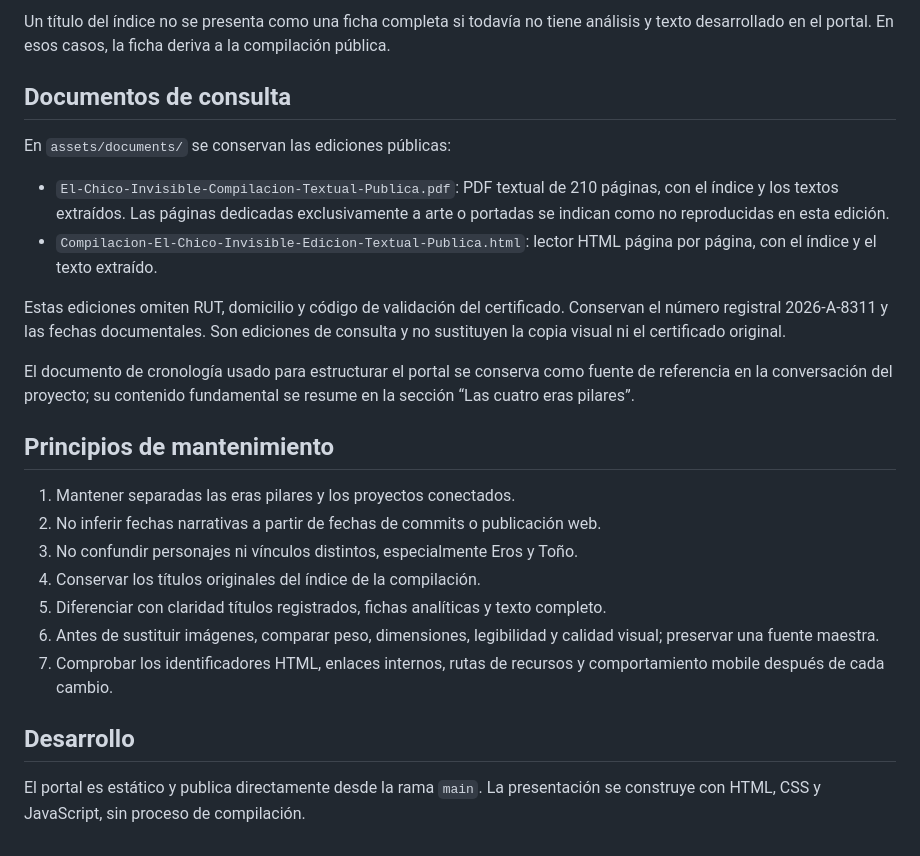
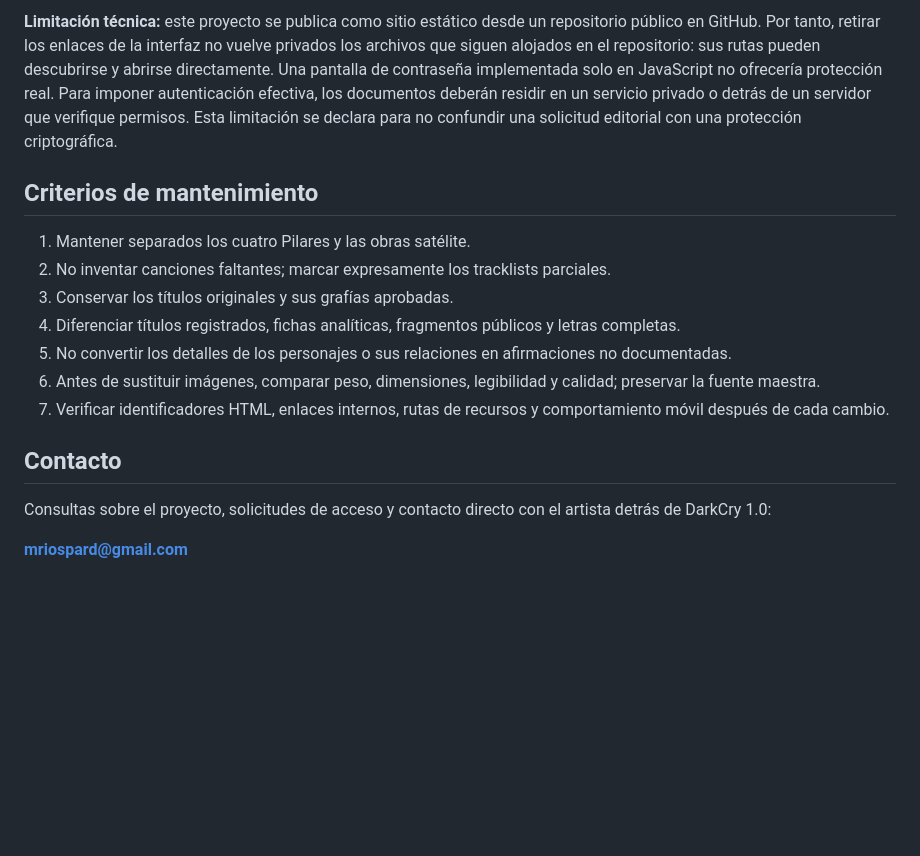
Before and after one commit to DarkCry10/darkcry10.github.io, a Markdown page: README.md, the part around one of its changes. GitHub-like rendering; blank space fills up the shorter version.

```diff
--- a/README.md
+++ b/README.md
@@ -51,27 +58,18 @@ El portal mantiene dos niveles de información:
 
-Un título del índice no se presenta como una ficha completa si todavía no tiene análisis y texto desarrollado en el portal. En esos casos, la ficha deriva a la compilación pública.
+**Limitación técnica:** este proyecto se publica como sitio estático desde un repositorio público en GitHub. Por tanto, retirar los enlaces de la interfaz no vuelve privados los archivos que siguen alojados en el repositorio: sus rutas pueden descubrirse y abrirse directamente. Una pantalla de contraseña implementada solo en JavaScript no ofrecería protección real. Para imponer autenticación efectiva, los documentos deberán residir en un servicio privado o detrás de un servidor que verifique permisos. Esta limitación se declara para no confundir una solicitud editorial con una protección criptográfica.
 
-## Documentos de consulta
+## Criterios de mantenimiento
 
-En `assets/documents/` se conservan las ediciones públicas:
+1. Mantener separados los cuatro Pilares y las obras satélite.
+2. No inventar canciones faltantes; marcar expresamente los tracklists parciales.
+3. Conservar los títulos originales y sus grafías aprobadas.
+4. Diferenciar títulos registrados, fichas analíticas, fragmentos públicos y letras completas.
+5. No convertir los detalles de los personajes o sus relaciones en afirmaciones no documentadas.
+6. Antes de sustituir imágenes, comparar peso, dimensiones, legibilidad y calidad; preservar la fuente maestra.
+7. Verificar identificadores HTML, enlaces internos, rutas de recursos y comportamiento móvil después de cada cambio.
 
-- `El-Chico-Invisible-Compilacion-Textual-Publica.pdf`: PDF textual de 210 páginas, con el índice y los textos extraídos. Las páginas dedicadas exclusivamente a arte o portadas se indican como no reproducidas en esta edición.
-- `Compilacion-El-Chico-Invisible-Edicion-Textual-Publica.html`: lector HTML página por página, con el índice y el texto extraído.
+## Contacto
 
-Estas ediciones omiten RUT, domicilio y código de validación del certificado. Conservan el número registral 2026-A-8311 y las fechas documentales. Son ediciones de consulta y no sustituyen la copia visual ni el certificado original.
+Consultas sobre el proyecto, solicitudes de acceso y contacto directo con el artista detrás de DarkCry 1.0:
 
-El documento de cronología usado para estructurar el portal se conserva como fuente de referencia en la conversación del proyecto; su contenido fundamental se resume en la sección “Las cuatro eras pilares”.
-
-## Principios de mantenimiento
-
-1. Mantener separadas las eras pilares y los proyectos conectados.
-2. No inferir fechas narrativas a partir de fechas de commits o publicación web.
-3. No confundir personajes ni vínculos distintos, especialmente Eros y Toño.
-4. Conservar los títulos originales del índice de la compilación.
-5. Diferenciar con claridad títulos registrados, fichas analíticas y texto completo.
-6. Antes de sustituir imágenes, comparar peso, dimensiones, legibilidad y calidad visual; preservar una fuente maestra.
-7. Comprobar los identificadores HTML, enlaces internos, rutas de recursos y comportamiento mobile después de cada cambio.
-
-## Desarrollo
-
-El portal es estático y publica directamente desde la rama `main`. La presentación se construye con HTML, CSS y JavaScript, sin proceso de compilación.
+**mriospard@gmail.com**
```
Also changed, not shown: other parts of README.md (+38 -31 lines).
